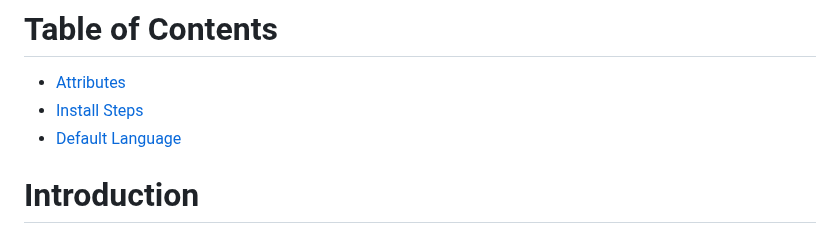
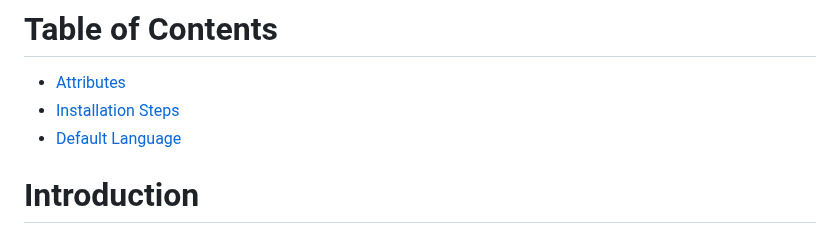
Before and after one commit to x0sina/marzban-sub, a Markdown page: README.md, the part around the change. Drawn GitHub-style.

```diff
--- a/README.md
+++ b/README.md
@@ -62,7 +62,7 @@ marzban restart
 
 # Table of Contents
 - [Attributes](#Attributes)
-- [Install Steps](#Install-Steps)
+- [Installation Steps](#Install-Steps)
 - [Default Language](#Default-Language)
 
 # Introduction
```
